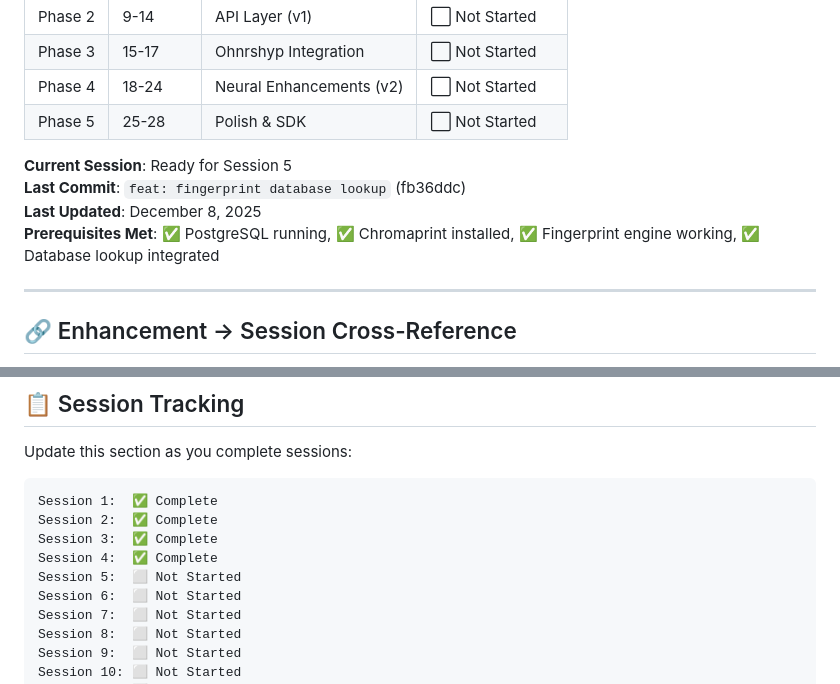
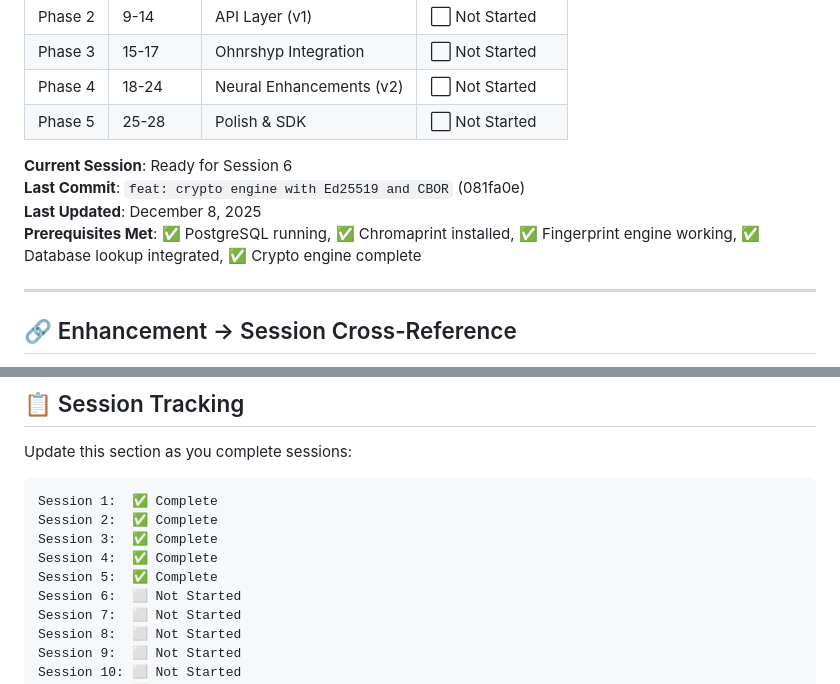
Before and after one commit to focusjordan/ORBIT, a Markdown page: ORBIT_ROADMAP.md, 2 parts joined by grey strips. Rendered like a GitHub page.

Commit message:
docs: update session tracking for Session 5 completion
- Update ORBIT_ROADMAP.md: Session 5 marked complete, ready for Session 6
- Update current commit reference to 081fa0e
- Add crypto engine to prerequisites list
- Update ORBIT_SPECIFICATION.md: Implementation progress shows Sessions 1-5 complete
- Update last modified timestamp to Session 5 Complete

```diff
--- a/ORBIT_ROADMAP.md
+++ b/ORBIT_ROADMAP.md
@@ -19,10 +19,10 @@
 | Phase 4 | 18-24 | Neural Enhancements (v2) | ⬜ Not Started |
 | Phase 5 | 25-28 | Polish & SDK | ⬜ Not Started |
 
-**Current Session**: Ready for Session 5
-**Last Commit**: `feat: fingerprint database lookup` (fb36ddc)
+**Current Session**: Ready for Session 6
+**Last Commit**: `feat: crypto engine with Ed25519 and CBOR` (081fa0e)
 **Last Updated**: December 8, 2025
-**Prerequisites Met**: ✅ PostgreSQL running, ✅ Chromaprint installed, ✅ Fingerprint engine working, ✅ Database lookup integrated
+**Prerequisites Met**: ✅ PostgreSQL running, ✅ Chromaprint installed, ✅ Fingerprint engine working, ✅ Database lookup integrated, ✅ Crypto engine complete
 
 ---
 
@@ -114,7 +114,7 @@ Session 1:  ✅ Complete
 Session 2:  ✅ Complete
 Session 3:  ✅ Complete
 Session 4:  ✅ Complete
-Session 5:  ⬜ Not Started
+Session 5:  ✅ Complete
 Session 6:  ⬜ Not Started
 Session 7:  ⬜ Not Started
 Session 8:  ⬜ Not Started
```
Also changed, not shown: other parts of ORBIT_ROADMAP.md (+1 -1 lines), ORBIT_SPECIFICATION.md (+1 -1 lines).
